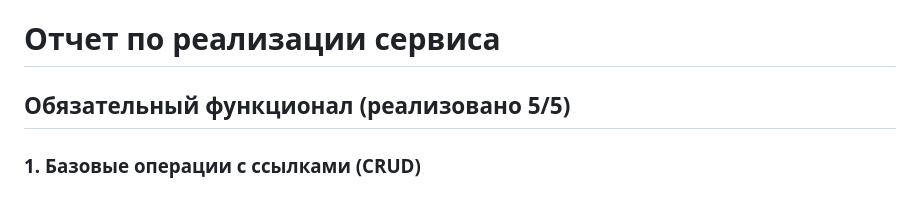
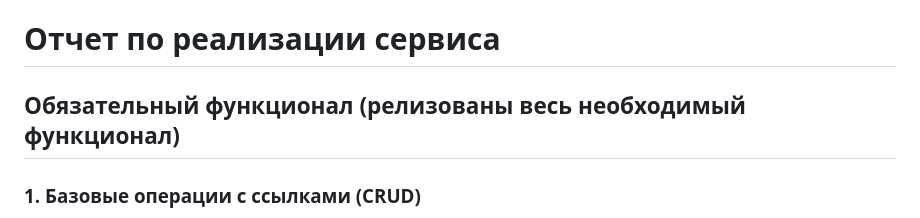
Before and after one commit to ntyuplyaev/applied-python-hw3-4, a Markdown page: README.md, the part around the change. Rendered like a GitHub page.

```diff
--- a/README.md
+++ b/README.md
@@ -1,6 +1,6 @@
 # Отчет по реализации сервиса
 
-## Обязательный функционал (реализовано 5/5)
+## Обязательный функционал (релизованы весь необходимый функционал)
 
 ### 1. Базовые операции с ссылками (CRUD)
 - **Создание (POST /links/shorten)**
```
